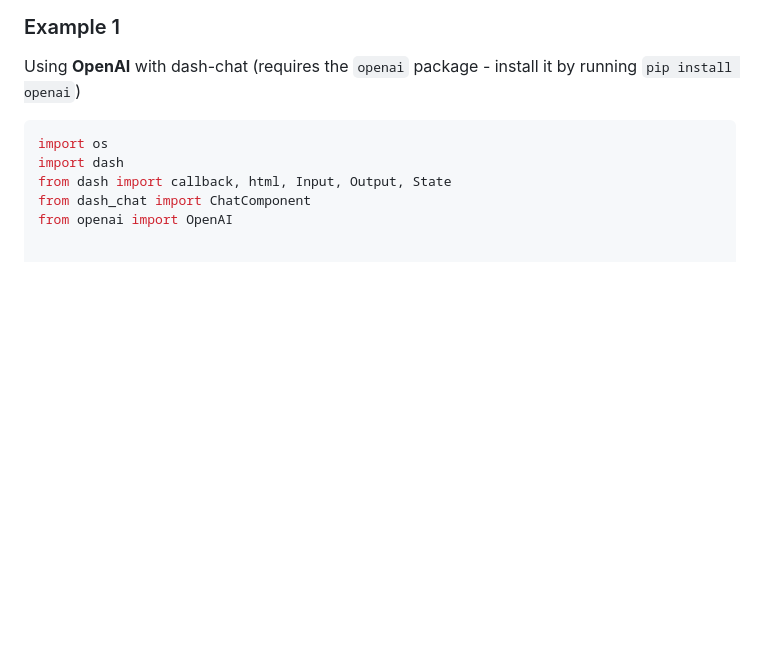
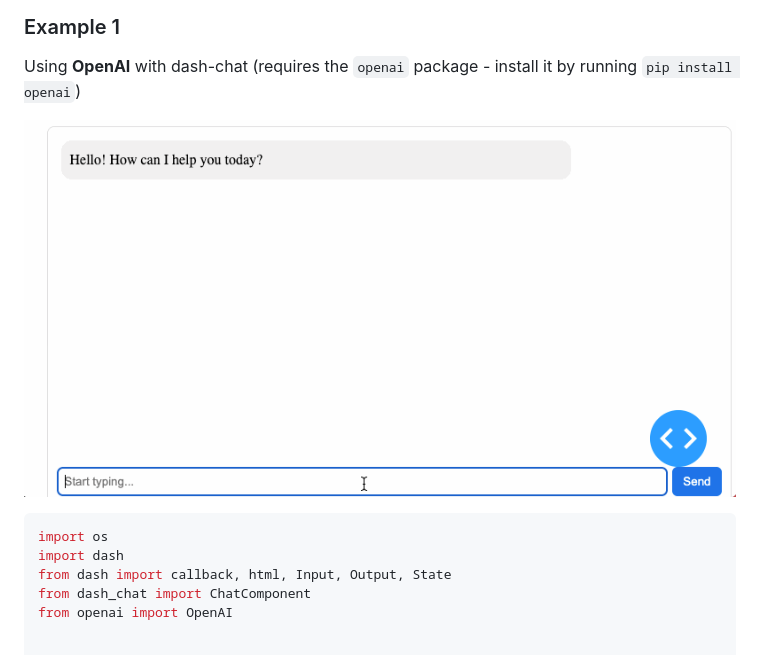
Before and after one commit to gbolly/dash-chat, a Markdown page: README.md, the part around the change. Rendered like a GitHub page; pictures changed too: dash-chat-demo.gif (added); blank space fills up the shorter version.

Commit message:
Add demo gif to readme

````diff
--- a/README.md
+++ b/README.md
@@ -20,6 +20,8 @@ A dash callback chat function is also required to handle how the messages are up
 
 ### Example 1
 Using **OpenAI** with dash-chat (requires the `openai` package - install it by running `pip install openai`)
+
+![dash-chat-demo](./dash-chat-demo.gif)
 
 ```python
 import os
````
